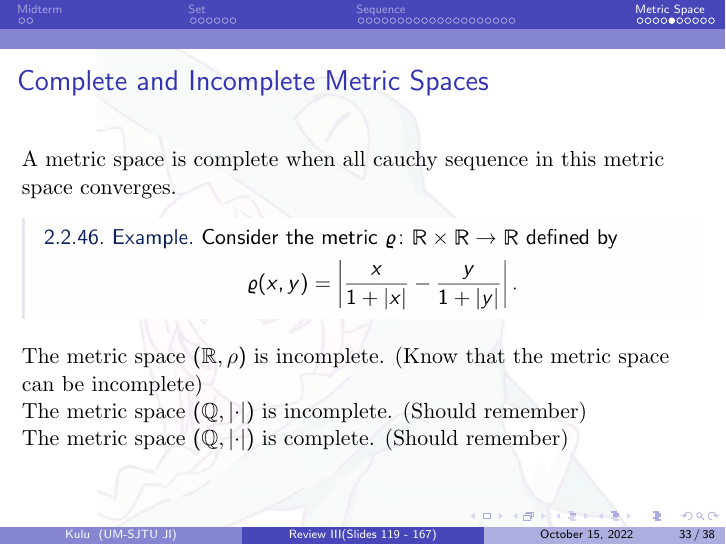
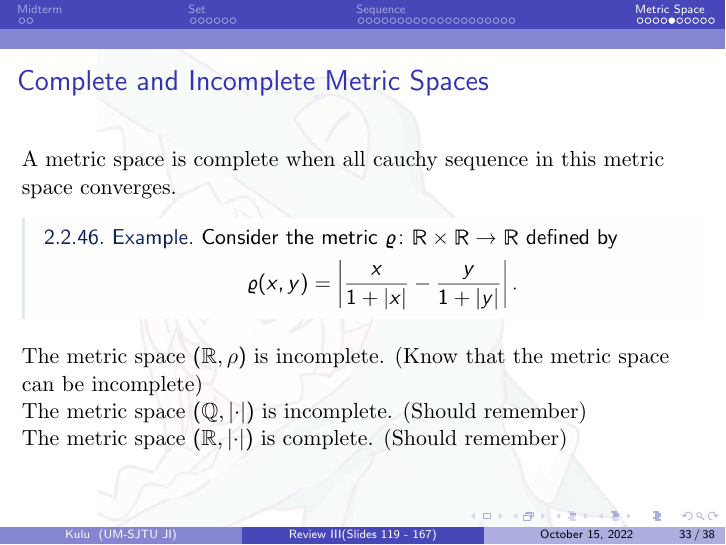
Before and after one commit to HYN-KULU/VV186-TA, LaTeX slides (RC3/RC3.tex): page 34 of 39. Compiled offline with pdfLaTeX.

Commit message:
rc3_notes

```diff
--- a/RC3/RC3.tex
+++ b/RC3/RC3.tex
@@ -447,7 +447,7 @@
 
     The metric space $(\mathbb{Q},\left|\cdot\right|)$ is incomplete. (Should remember)
 
-    The metric space $(\mathbb{Q},\left|\cdot\right|)$ is complete. (Should remember)
+    The metric space $(\mathbb{R},\left|\cdot\right|)$ is complete. (Should remember)
 \end{frame}
 
 
```
Also changed, not shown: RC3/RC3.pdf, RC_PDF/RC3_Heyinong.pdf, 4 other files.
